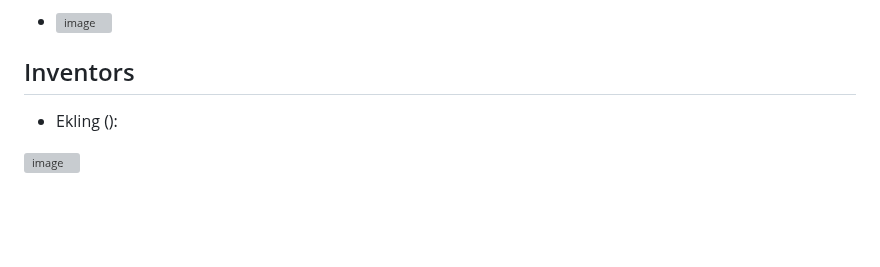
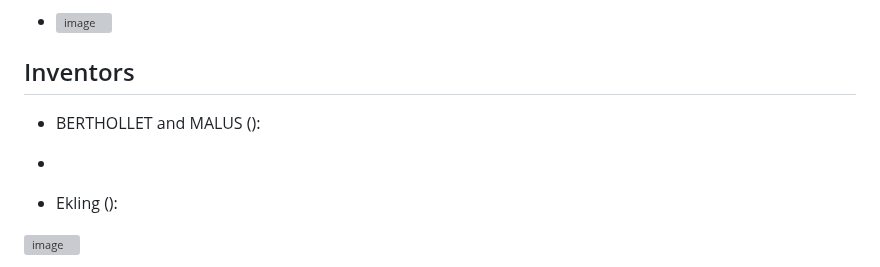
Before and after one commit to jumpjack/heliostat, a Markdown page: README.md, the part around the change. GitHub-like rendering; blank space fills up the shorter version; grey boxes are pictures that could not be loaded.

```diff
--- a/README.md
+++ b/README.md
@@ -94,6 +94,9 @@ Non-symmetric paraboloid, reflecting parallel rays into "something else" (catena
 
 ## Inventors
 
+- BERTHOLLET and MALUS ():
+-
+
 - Ekling ():
 
 ![image](https://user-images.githubusercontent.com/1620953/230623926-f8be295d-b8a6-424c-b61c-8a58a291f1ed.png)
```
